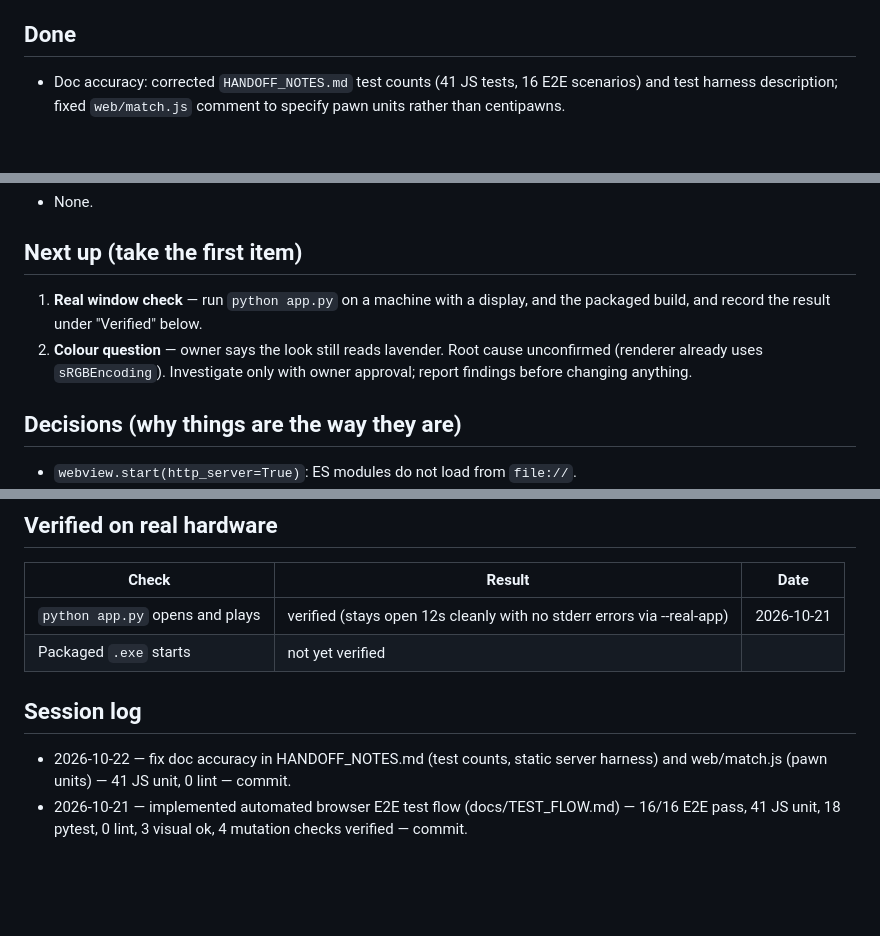
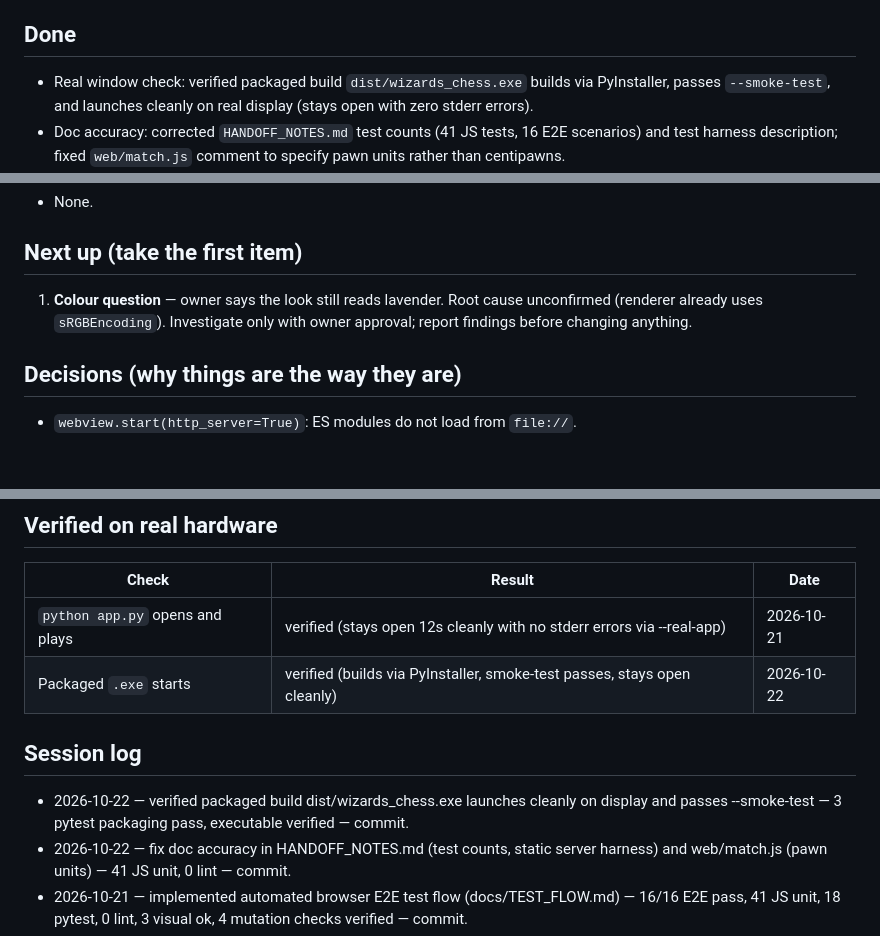
Before and after one commit to rockkamal253-NS/wizards_chess, a Markdown page: docs/PROGRESS.md, 3 parts joined by grey strips. GitHub-like rendering; blank space fills up the shorter version.

Commit message:
docs: record verification of packaged executable build on real hardware

```diff
--- a/docs/PROGRESS.md
+++ b/docs/PROGRESS.md
@@ -8,6 +8,7 @@ The next session starts here. Keep it short and current. Newest entries at the t
 - Known failing or skipped tests: None (all 18 pytests pass; 41 JS tests pass; 16/16 E2E pass; visual pass).
 
 ## Done
+- Real window check: verified packaged build `dist/wizards_chess.exe` builds via PyInstaller, passes `--smoke-test`, and launches cleanly on real display (stays open with zero stderr errors).
 - Doc accuracy: corrected `HANDOFF_NOTES.md` test counts (41 JS tests, 16 E2E scenarios) and test harness description; fixed `web/match.js` comment to specify pawn units rather than centipawns.
 - Automated browser E2E test suite (docs/TEST_FLOW.md): dependency-free static server (tests/static_server.mjs), test hooks (window.findClickPoint, window.squareToScreen, ?wctest&fast), 16 scenarios in tests/e2e_flow.mjs, fake bridge, reporting in tests/e2e_output/, npm run test:e2e, npm run test:all, verified 4 mutation checks.
 - Review fixes applied: toolbar overflow, history-aware engine, FEN validation, two-player resign, test hooks gated behind `?wctest`.
@@ -19,8 +20,7 @@ The next session starts here. Keep it short and current. Newest entries at the t
 - None.
 
 ## Next up (take the first item)
-1. **Real window check** — run `python app.py` on a machine with a display, and the packaged build, and record the result under "Verified" below.
-2. **Colour question** — owner says the look still reads lavender. Root cause unconfirmed (renderer already uses `sRGBEncoding`). Investigate only with owner approval; report findings before changing anything.
+1. **Colour question** — owner says the look still reads lavender. Root cause unconfirmed (renderer already uses `sRGBEncoding`). Investigate only with owner approval; report findings before changing anything.
 
 ## Decisions (why things are the way they are)
 - `webview.start(http_server=True)`: ES modules do not load from `file://`.
@@ -45,9 +45,10 @@ The next session starts here. Keep it short and current. Newest entries at the t
 | Check | Result | Date |
 |---|---|---|
 | `python app.py` opens and plays | verified (stays open 12s cleanly with no stderr errors via --real-app) | 2026-10-21 |
-| Packaged `.exe` starts | not yet verified | |
+| Packaged `.exe` starts | verified (builds via PyInstaller, smoke-test passes, stays open cleanly) | 2026-10-22 |
 
 ## Session log
+- 2026-10-22 — verified packaged build dist/wizards_chess.exe launches cleanly on display and passes --smoke-test — 3 pytest packaging pass, executable verified — commit.
 - 2026-10-22 — fix doc accuracy in HANDOFF_NOTES.md (test counts, static server harness) and web/match.js (pawn units) — 41 JS unit, 0 lint — commit.
 - 2026-10-21 — implemented automated browser E2E test flow (docs/TEST_FLOW.md) — 16/16 E2E pass, 41 JS unit, 18 pytest, 0 lint, 3 visual ok, 4 mutation checks verified — commit.
 - 2026-10-21 — start E2E test flow implementation (docs/TEST_FLOW.md) — baseline tests green (41 unit, 18 pytest, 0 lint, visual ok) — in progress.
```
